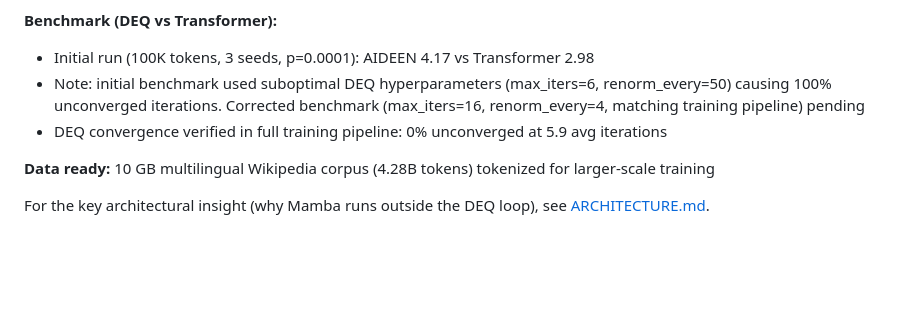
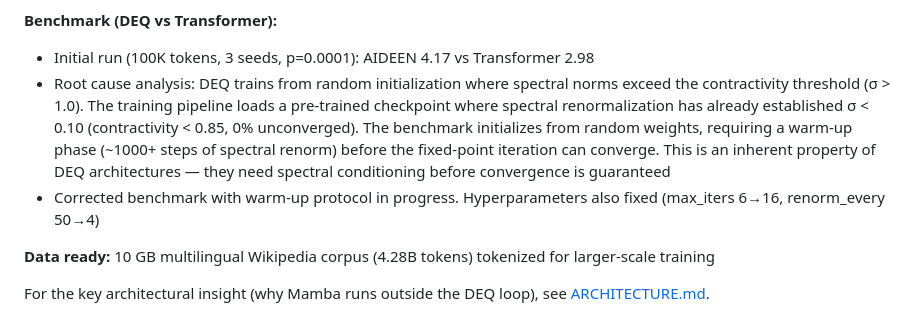
Before and after one commit to SergioAriel/aideen, a Markdown page: README.md, the part around the change. Drawn GitHub-style; blank space fills up the shorter version.

Commit message:
docs: explain DEQ benchmark convergence gap (random init vs pre-trained checkpoint)

```diff
--- a/README.md
+++ b/README.md
@@ -45,8 +45,8 @@ See [ARCHITECTURE.md](ARCHITECTURE.md) for the full technical specification.
 
 **Benchmark (DEQ vs Transformer):**
 - Initial run (100K tokens, 3 seeds, p=0.0001): AIDEEN 4.17 vs Transformer 2.98
-- Note: initial benchmark used suboptimal DEQ hyperparameters (max_iters=6, renorm_every=50) causing 100% unconverged iterations. Corrected benchmark (max_iters=16, renorm_every=4, matching training pipeline) pending
-- DEQ convergence verified in full training pipeline: 0% unconverged at 5.9 avg iterations
+- Root cause analysis: DEQ trains from random initialization where spectral norms exceed the contractivity threshold (σ > 1.0). The training pipeline loads a pre-trained checkpoint where spectral renormalization has already established σ < 0.10 (contractivity < 0.85, 0% unconverged). The benchmark initializes from random weights, requiring a warm-up phase (~1000+ steps of spectral renorm) before the fixed-point iteration can converge. This is an inherent property of DEQ architectures — they need spectral conditioning before convergence is guaranteed
+- Corrected benchmark with warm-up protocol in progress. Hyperparameters also fixed (max_iters 6→16, renorm_every 50→4)
 
 **Data ready:** 10 GB multilingual Wikipedia corpus (4.28B tokens) tokenized for larger-scale training
 
```
